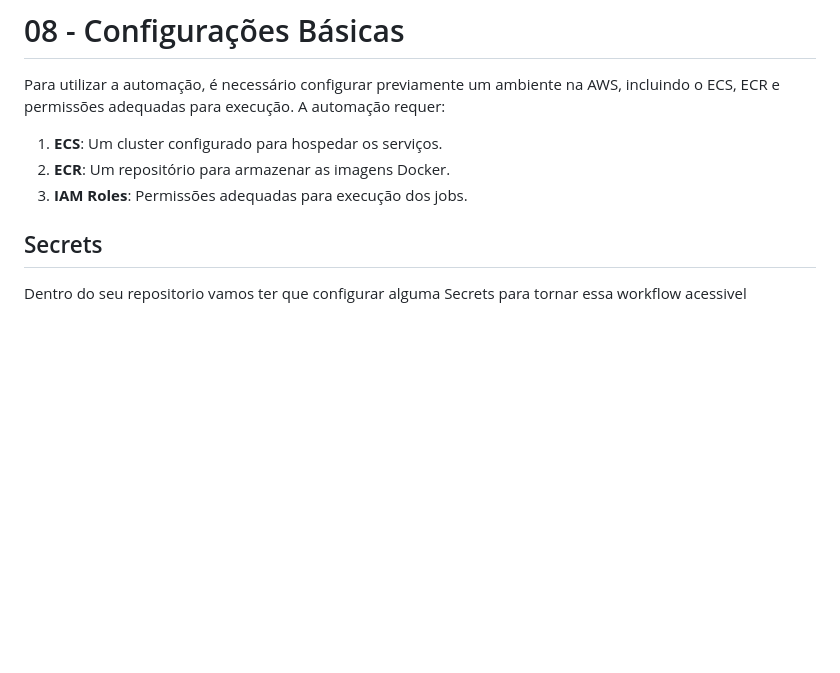
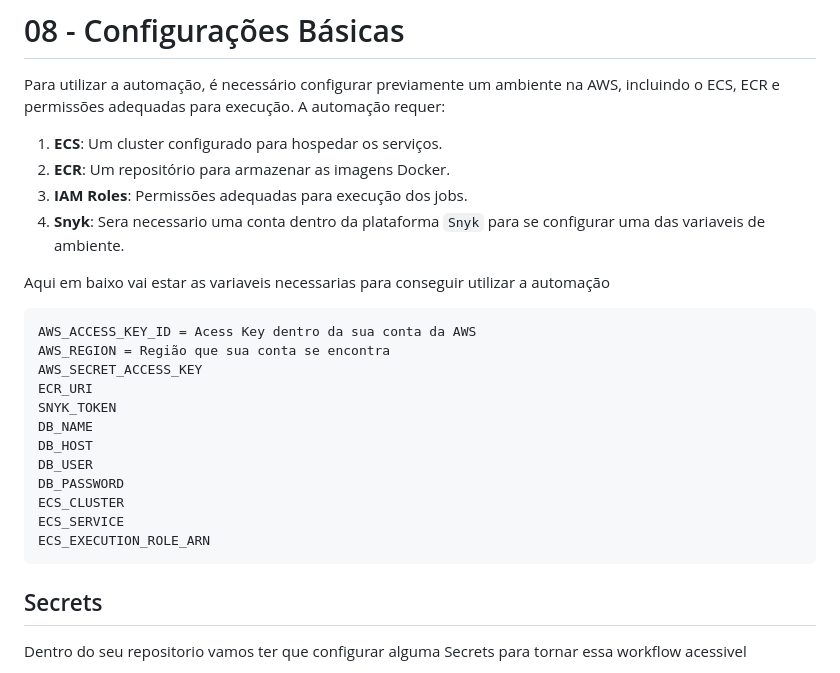
Before and after one commit to Julio-vincente/NextGenAWS-App, a Markdown page: README.md, the part around the change. Drawn GitHub-style; blank space fills up the shorter version.

Commit message:
teste workflow

````diff
--- a/README.md
+++ b/README.md
@@ -87,6 +87,23 @@ Para utilizar a automação, é necessário configurar previamente um ambiente n
 1. **ECS**: Um cluster configurado para hospedar os serviços.
 2. **ECR**: Um repositório para armazenar as imagens Docker.
 3. **IAM Roles**: Permissões adequadas para execução dos jobs.
+4. **Snyk**: Sera necessario uma conta dentro da plataforma `Snyk` para se configurar uma das variaveis de ambiente.
+
+Aqui em baixo vai estar as variaveis necessarias para conseguir utilizar a automação
+  ```text
+  AWS_ACCESS_KEY_ID = Acess Key dentro da sua conta da AWS
+  AWS_REGION = Região que sua conta se encontra
+  AWS_SECRET_ACCESS_KEY
+  ECR_URI
+  SNYK_TOKEN
+  DB_NAME
+  DB_HOST
+  DB_USER
+  DB_PASSWORD
+  ECS_CLUSTER
+  ECS_SERVICE
+  ECS_EXECUTION_ROLE_ARN
+  ```
 
 ## Secrets
 Dentro do seu repositorio vamos ter que configurar alguma Secrets para tornar essa workflow acessivel
````
